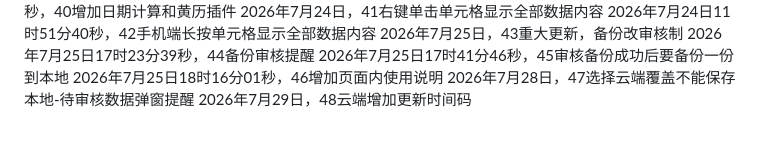
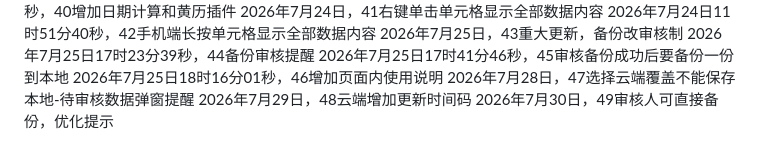
Before and after one commit to 176733432/YMJJB-3he1-da-ry-bm-20260509, a Markdown page: README.md, the part around the change. GitHub-like rendering.

Commit message:
Update README.md
2026年7月30日，49审核人可直接备份，优化提示

```diff
--- a/README.md
+++ b/README.md
@@ -47,3 +47,4 @@
 2026年7月25日18时16分01秒，46增加页面内使用说明
 2026年7月28日，47选择云端覆盖不能保存本地-待审核数据弹窗提醒
 2026年7月29日，48云端增加更新时间码
+2026年7月30日，49审核人可直接备份，优化提示
```
